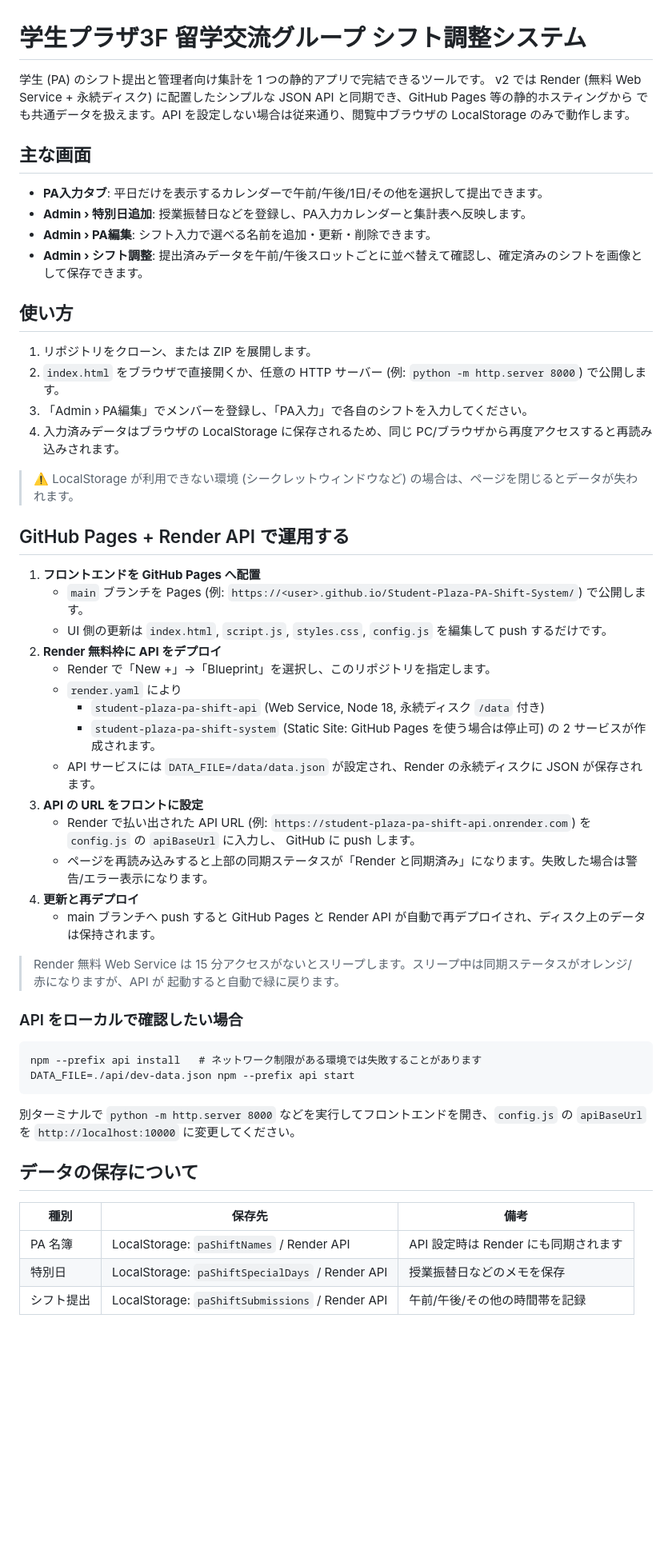
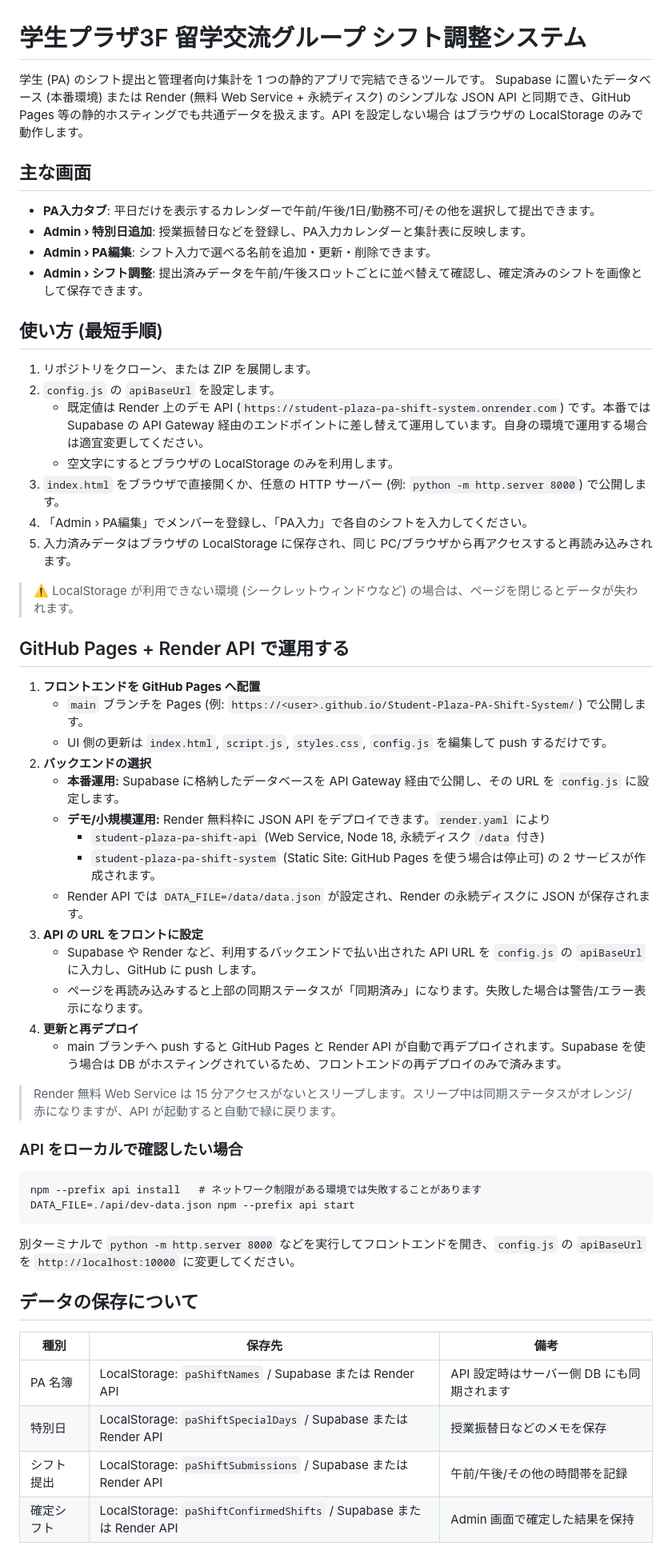
Before and after one commit to senamatsuda/Student-Plaza-PA-Shift-System, a Markdown page: README.md, the part around one of its changes. Shown at 80% size. Rendered like a GitHub page; blank space fills up the shorter version.

Commit message:
Document Supabase backend usage

````diff
--- a/README.md
+++ b/README.md
@@ -1,23 +1,26 @@
 # 学生プラザ3F 留学交流グループ シフト調整システム
 
 学生 (PA) のシフト提出と管理者向け集計を 1 つの静的アプリで完結できるツールです。
-v2 では Render (無料 Web Service + 永続ディスク) に配置したシンプルな JSON API と同期でき、GitHub Pages 等の静的ホスティングから
-でも共通データを扱えます。API を設定しない場合は従来通り、閲覧中ブラウザの LocalStorage のみで動作します。
+Supabase に置いたデータベース (本番環境) または Render (無料 Web Service + 永続ディスク) のシンプルな
+JSON API と同期でき、GitHub Pages 等の静的ホスティングでも共通データを扱えます。API を設定しない場合
+はブラウザの LocalStorage のみで動作します。
 
 ## 主な画面
 
-- **PA入力タブ**: 平日だけを表示するカレンダーで午前/午後/1日/その他を選択して提出できます。
-- **Admin › 特別日追加**: 授業振替日などを登録し、PA入力カレンダーと集計表へ反映します。
+- **PA入力タブ**: 平日だけを表示するカレンダーで午前/午後/1日/勤務不可/その他を選択して提出できます。
+- **Admin › 特別日追加**: 授業振替日などを登録し、PA入力カレンダーと集計表に反映します。
 - **Admin › PA編集**: シフト入力で選べる名前を追加・更新・削除できます。
 - **Admin › シフト調整**: 提出済みデータを午前/午後スロットごとに並べ替えて確認し、確定済みのシフトを画像として保存できます。
 
-## 使い方
+## 使い方 (最短手順)
 
 1. リポジトリをクローン、または ZIP を展開します。
-2. `index.html` をブラウザで直接開くか、任意の HTTP サーバー
-   (例: `python -m http.server 8000`) で公開します。
-3. 「Admin › PA編集」でメンバーを登録し、「PA入力」で各自のシフトを入力してください。
-4. 入力済みデータはブラウザの LocalStorage に保存されるため、同じ PC/ブラウザから再度アクセスすると再読み込みされます。
+2. `config.js` の `apiBaseUrl` を設定します。
+   - 既定値は Render 上のデモ API (`https://student-plaza-pa-shift-system.onrender.com`) です。本番では Supabase の API Gateway 経由のエンドポイントに差し替えて運用しています。自身の環境で運用する場合は適宜変更してください。
+   - 空文字にするとブラウザの LocalStorage のみを利用します。
+3. `index.html` をブラウザで直接開くか、任意の HTTP サーバー (例: `python -m http.server 8000`) で公開します。
+4. 「Admin › PA編集」でメンバーを登録し、「PA入力」で各自のシフトを入力してください。
+5. 入力済みデータはブラウザの LocalStorage に保存され、同じ PC/ブラウザから再アクセスすると再読み込みされます。
 
 > ⚠️ LocalStorage が利用できない環境 (シークレットウィンドウなど) の場合は、ページを閉じるとデータが失われます。
 
@@ -26,22 +29,20 @@ v2 では Render (無料 Web Service + 永続ディスク) に配置したシン
 1. **フロントエンドを GitHub Pages へ配置**
    - `main` ブランチを Pages (例: `https://<user>.github.io/Student-Plaza-PA-Shift-System/`) で公開します。
    - UI 側の更新は `index.html`, `script.js`, `styles.css`, `config.js` を編集して push するだけです。
-2. **Render 無料枠に API をデプロイ**
-   - Render で「New +」→「Blueprint」を選択し、このリポジトリを指定します。
-   - `render.yaml` により
+2. **バックエンドの選択**
+   - **本番運用:** Supabase に格納したデータベースを API Gateway 経由で公開し、その URL を `config.js` に設定します。
+   - **デモ/小規模運用:** Render 無料枠に JSON API をデプロイできます。`render.yaml` により
      - `student-plaza-pa-shift-api` (Web Service, Node 18, 永続ディスク `/data` 付き)
      - `student-plaza-pa-shift-system` (Static Site: GitHub Pages を使う場合は停止可)
      の 2 サービスが作成されます。
-   - API サービスには `DATA_FILE=/data/data.json` が設定され、Render の永続ディスクに JSON が保存されます。
+   - Render API では `DATA_FILE=/data/data.json` が設定され、Render の永続ディスクに JSON が保存されます。
 3. **API の URL をフロントに設定**
-   - Render で払い出された API URL (例: `https://student-plaza-pa-shift-api.onrender.com`) を `config.js` の `apiBaseUrl` に入力し、
-     GitHub に push します。
-   - ページを再読み込みすると上部の同期ステータスが「Render と同期済み」になります。失敗した場合は警告/エラー表示になります。
+   - Supabase や Render など、利用するバックエンドで払い出された API URL を `config.js` の `apiBaseUrl` に入力し、GitHub に push します。
+   - ページを再読み込みすると上部の同期ステータスが「同期済み」になります。失敗した場合は警告/エラー表示になります。
 4. **更新と再デプロイ**
-   - main ブランチへ push すると GitHub Pages と Render API が自動で再デプロイされ、ディスク上のデータは保持されます。
+   - main ブランチへ push すると GitHub Pages と Render API が自動で再デプロイされます。Supabase を使う場合は DB がホスティングされているため、フロントエンドの再デプロイのみで済みます。
 
-> Render 無料 Web Service は 15 分アクセスがないとスリープします。スリープ中は同期ステータスがオレンジ/赤になりますが、API が
-> 起動すると自動で緑に戻ります。
+> Render 無料 Web Service は 15 分アクセスがないとスリープします。スリープ中は同期ステータスがオレンジ/赤になりますが、API が起動すると自動で緑に戻ります。
 
 ### API をローカルで確認したい場合
 
@@ -50,14 +51,14 @@ npm --prefix api install   # ネットワーク制限がある環境では失敗
 DATA_FILE=./api/dev-data.json npm --prefix api start
 ```
 
-別ターミナルで `python -m http.server 8000` などを実行してフロントエンドを開き、`config.js` の `apiBaseUrl` を
-`http://localhost:10000` に変更してください。
+別ターミナルで `python -m http.server 8000` などを実行してフロントエンドを開き、`config.js` の `apiBaseUrl` を `http://localhost:10000` に変更してください。
 
 ## データの保存について
 
 | 種別 | 保存先 | 備考 |
 | --- | --- | --- |
-| PA 名簿 | LocalStorage: `paShiftNames` / Render API | API 設定時は Render にも同期されます |
-| 特別日 | LocalStorage: `paShiftSpecialDays` / Render API | 授業振替日などのメモを保存 |
-| シフト提出 | LocalStorage: `paShiftSubmissions` / Render API | 午前/午後/その他の時間帯を記録 |
+| PA 名簿 | LocalStorage: `paShiftNames` / Supabase または Render API | API 設定時はサーバー側 DB にも同期されます |
+| 特別日 | LocalStorage: `paShiftSpecialDays` / Supabase または Render API | 授業振替日などのメモを保存 |
+| シフト提出 | LocalStorage: `paShiftSubmissions` / Supabase または Render API | 午前/午後/その他の時間帯を記録 |
+| 確定シフト | LocalStorage: `paShiftConfirmedShifts` / Supabase または Render API | Admin 画面で確定した結果を保持 |
 
````
Also changed, not shown: other parts of README.md (+2 -2 lines).
